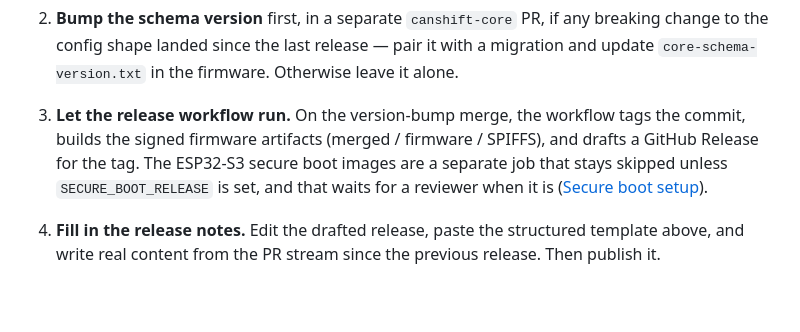
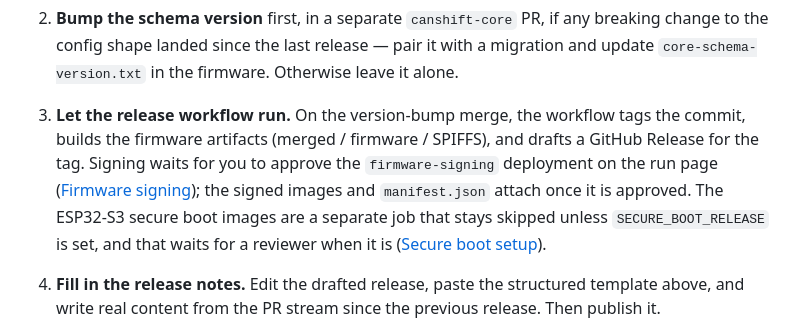
Before and after one commit to CANShift/canshift-firmware, a Markdown page: docs/contributing/release-process.md, the part around the change. Drawn GitHub-style; blank space fills up the shorter version.

Commit message:
docs: describe the signing approval in the release process

```diff
--- a/docs/contributing/release-process.md
+++ b/docs/contributing/release-process.md
@@ -85,8 +85,11 @@ tagging and building. You are not tagging by hand.
    Otherwise leave it alone.
 
 3. **Let the release workflow run.** On the version-bump merge, the workflow
-   tags the commit, builds the signed firmware artifacts (merged / firmware /
-   SPIFFS), and drafts a GitHub Release for the tag. The ESP32-S3 secure boot
+   tags the commit, builds the firmware artifacts (merged / firmware / SPIFFS),
+   and drafts a GitHub Release for the tag. Signing waits for you to approve
+   the `firmware-signing` deployment on the run page
+   ([Firmware signing](../reference/firmware-signing.md#configuring-ci)); the
+   signed images and `manifest.json` attach once it is approved. The ESP32-S3 secure boot
    images are a separate job that stays skipped unless `SECURE_BOOT_RELEASE` is
    set, and that waits for a reviewer when it is
    ([Secure boot setup](../reference/secure-boot-setup.md#signing-in-ci)).
```
